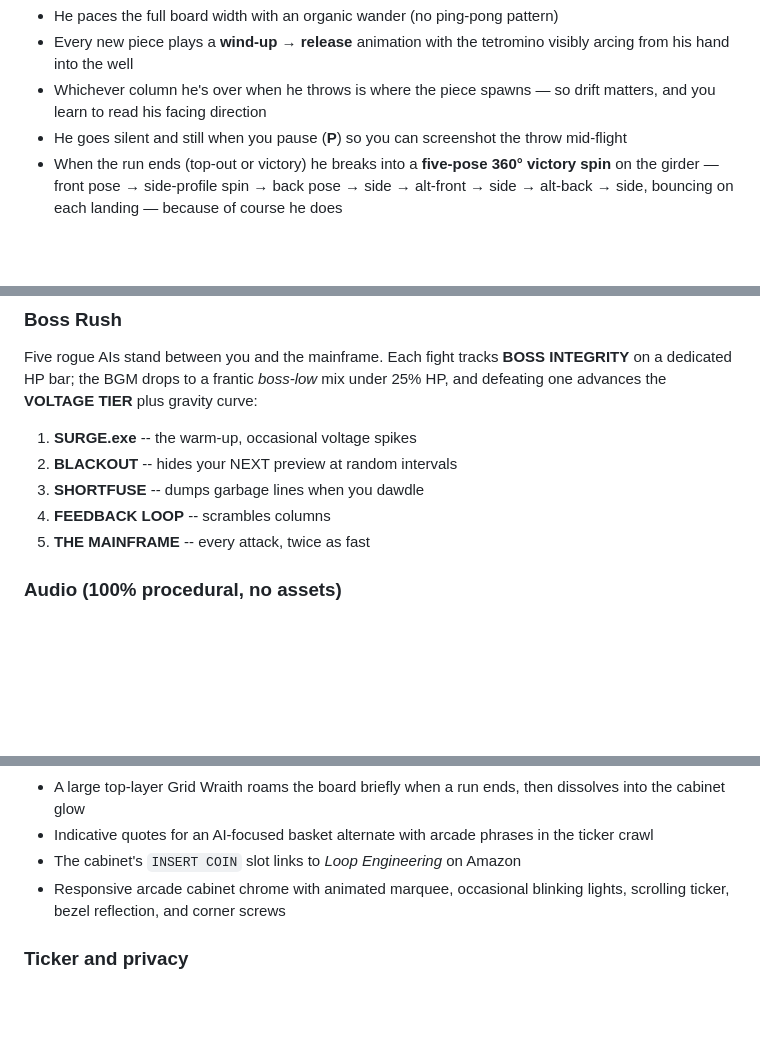
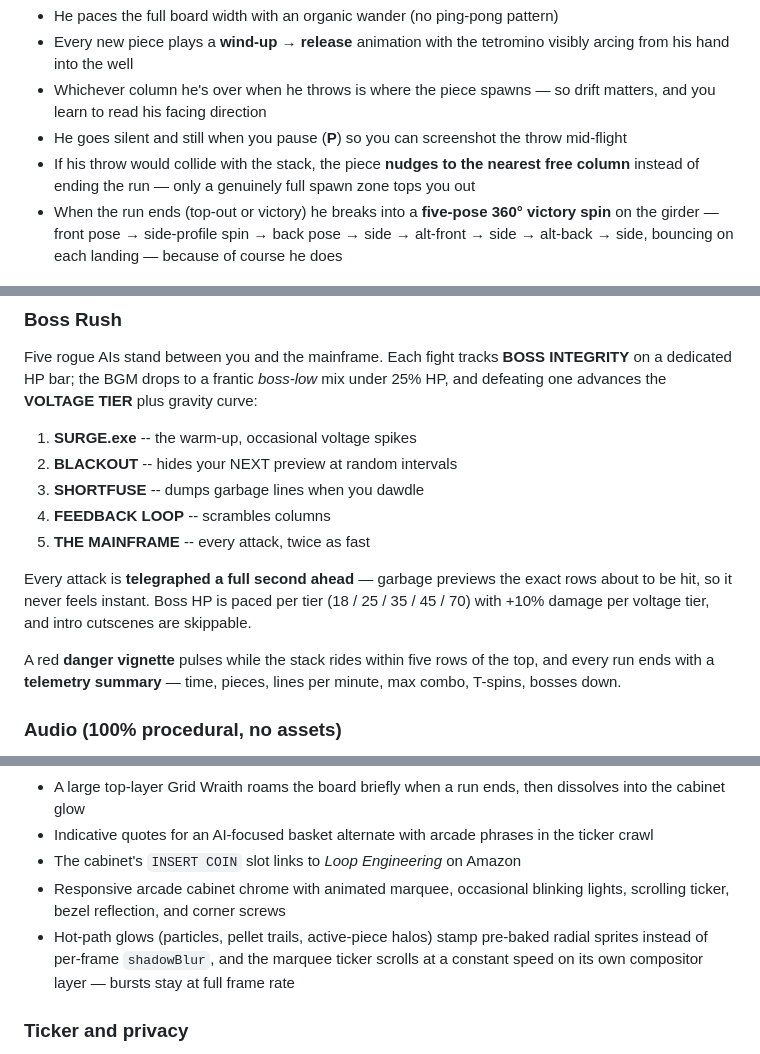
Before and after one commit to fabioc-aloha/circuit-breaker, a Markdown page: README.md, 3 parts joined by grey strips. GitHub-like rendering; blank space fills up the shorter version.

Commit message:
docs: README, PLAN, HANDOFF catch up to gameplay + smoothness passes

```diff
--- a/README.md
+++ b/README.md
@@ -120,6 +122,9 @@ the spawn point:
   drift matters, and you learn to read his facing direction
 - He goes silent and still when you pause (**P**) so you can screenshot the
   throw mid-flight
+- If his throw would collide with the stack, the piece **nudges to the nearest
+  free column** instead of ending the run — only a genuinely full spawn zone
+  tops you out
 - When the run ends (top-out or victory) he breaks into a **five-pose
   360° victory spin** on the girder — front pose → side-profile spin →
   back pose → side → alt-front → side → alt-back → side, bouncing on each
@@ -137,6 +142,15 @@ plus gravity curve:
 3. **SHORTFUSE** -- dumps garbage lines when you dawdle
 4. **FEEDBACK LOOP** -- scrambles columns
 5. **THE MAINFRAME** -- every attack, twice as fast
+
+Every attack is **telegraphed a full second ahead** — garbage previews the
+exact rows about to be hit, so it never feels instant. Boss HP is paced per
+tier (18 / 25 / 35 / 45 / 70) with +10% damage per voltage tier, and intro
+cutscenes are skippable.
+
+A red **danger vignette** pulses while the stack rides within five rows of the
+top, and every run ends with a **telemetry summary** — time, pieces, lines per
+minute, max combo, T-spins, bosses down.
 
 ### Audio (100% procedural, no assets)
 
@@ -162,6 +176,10 @@ sync with the game clock:
 - Indicative quotes for an AI-focused basket alternate with arcade phrases in the ticker crawl
 - The cabinet's `INSERT COIN` slot links to *Loop Engineering* on Amazon
 - Responsive arcade cabinet chrome with animated marquee, occasional blinking lights, scrolling ticker, bezel reflection, and corner screws
+- Hot-path glows (particles, pellet trails, active-piece halos) stamp
+  pre-baked radial sprites instead of per-frame `shadowBlur`, and the marquee
+  ticker scrolls at a constant speed on its own compositor layer — bursts stay
+  at full frame rate
 
 ### Ticker and privacy
 
```
Also changed, not shown: other parts of README.md (+3 -1 lines), HANDOFF.md (+33 -1 lines), PLAN.md (+6 -1 lines).
